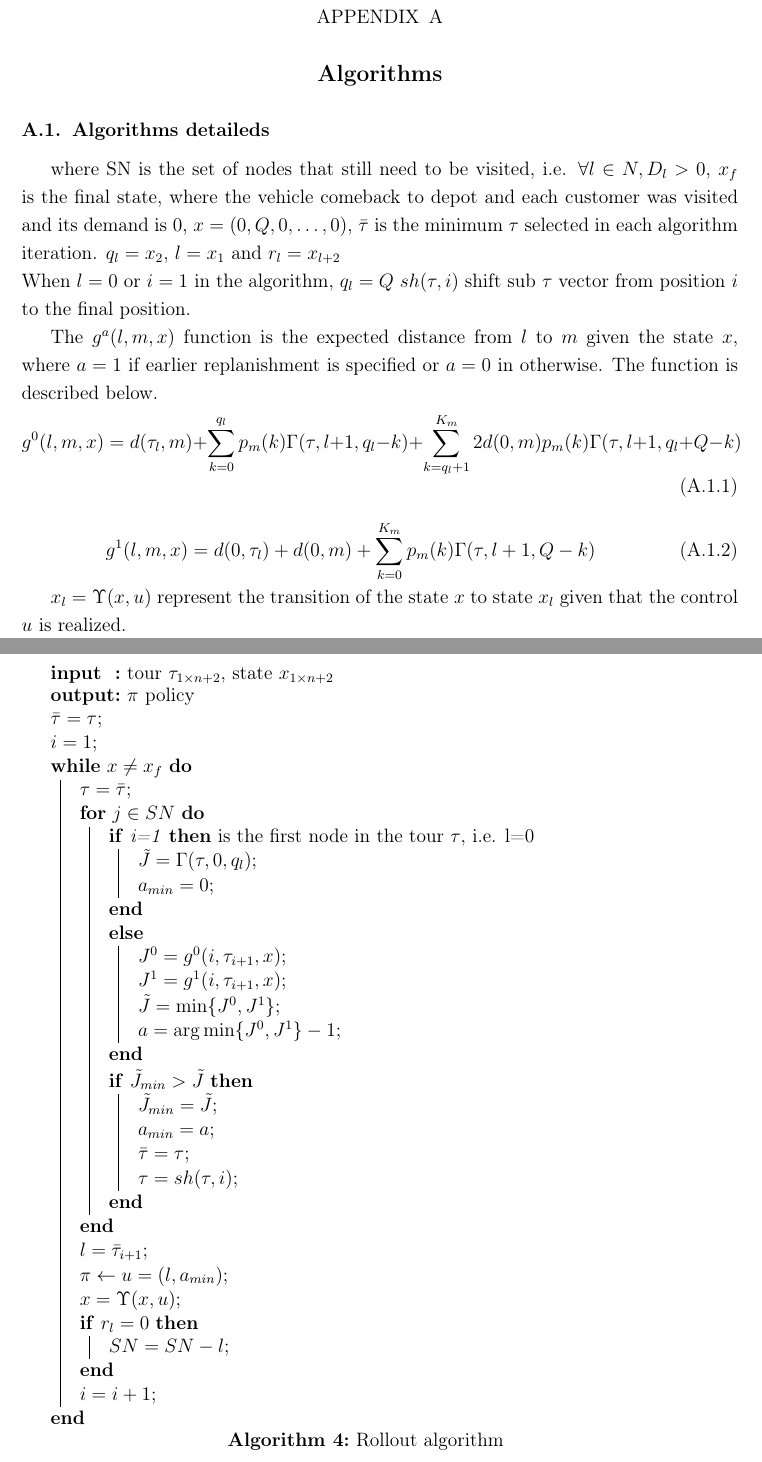
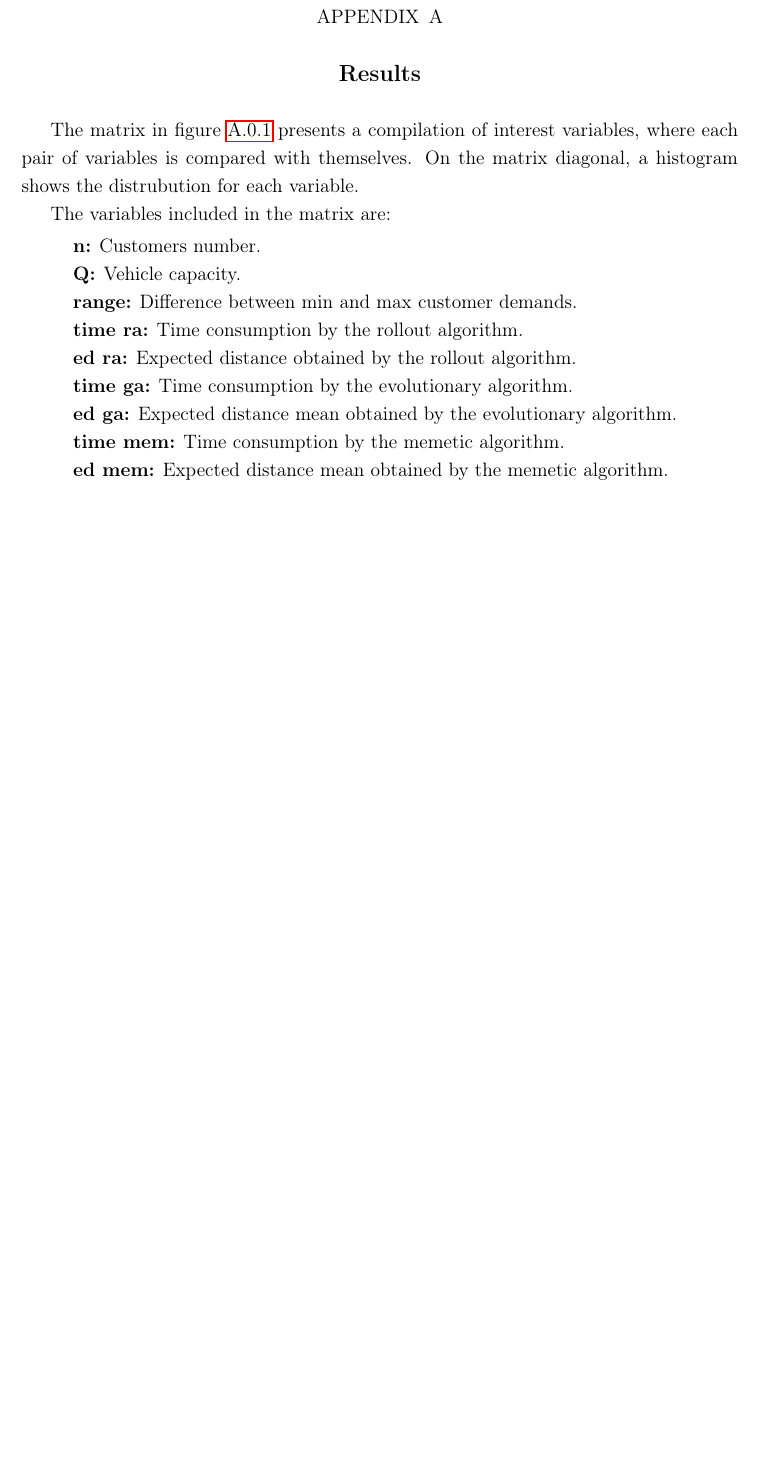
Before and after one commit to ejake/msc-dissertation, a LaTeX thesis (Final Document/docunalthesis.tex, which reads Final Document/Appendix/Appendix1.tex): two parts of pages 52 and 53 of 61 before the commit and part of page 51 of 55 after it, the two joined at a grey line, cut so that both start at the same text, the shorter picture padded with empty space. Compiled offline with pdfLaTeX.

Commit message:
Final review with Jou

```diff
--- a/Final Document/Appendix/Appendix1.tex
+++ b/Final Document/Appendix/Appendix1.tex
@@ -1,75 +1,91 @@
 \begin{appendix}
-\chapter{Algorithms}
-\label{chap:appendix1}
+% \chapter{Algorithms}
+% \label{chap:appendix1}
 
-\section{Algorithms detaileds}
-
-
-
-\begin{algorithm}
-
-\SetKwInOut{Input}{input}\SetKwInOut{Output}{output}
- \Input{tour $\tau_{1\times n+2}$, state $x_{1 \times n+2}$}
-\Output{$\pi$ policy}
-$\bar\tau = \tau$\;
-$i=1$\;
-\While{$x \neq x_f$}{
-$\tau = \bar\tau$\;
-  \For{$j \in SN$}{
-    \If(is the first node in the tour $\tau$, i.e. l=0){i=1}{
-      $\tilde{J} = \Gamma(\tau,0,q_l)$\;
-      $a_{min} = 0$\;
-    }
-    \Else{%General case
-      $J^0 = g^0(i, \tau_{i+1}, x)$\;
-      $J^1 = g^1(i, \tau_{i+1}, x)$\;
-      $\tilde{J} = \min\{J^0,J^1\}$\;
-      $a = \arg\min\{J^0,J^1\} - 1$\;
-    }
-    %Evaluate minimization
-    \If{$\tilde{J}_{min} > \tilde{J}$}{
-      $\tilde{J}_{min} = \tilde{J}$\;
-      $a_{min} = a$\;
-      $\bar\tau = \tau$\;
-      $\tau = sh(\tau,i)$\;
-    }
-  }
-  $l=\bar\tau_{i+1}$\;
-  $\pi\leftarrow u=(l,a_{min})$\;
-  $x=\Upsilon(x,u)$\;
-  \If{$r_l=0$}{
-    $SN = SN-l$\;
-  }
-  $i=i+1$\;
-}
-\caption{Rollout algorithm}\label{algo:rollout1step}
-\end{algorithm}
-
-where SN is the set of nodes that still need to be visited, i.e. $\forall l \in N, D_l > 0$,
-$x_f$ is the final state, where the vehicle comeback to depot and each customer was visited and its demand is $0$, $x=(0,Q,0,\ldots,0)$, $\bar\tau$ is the minimum $\tau$ selected in each algorithm iteration.
-$q_l = x_2$, $l=x_1$ and $r_l=x_{l+2}$\\
-When $l=0$ or $i=1$ in the algorithm, $q_l = Q$
-$sh(\tau,i)$ shift sub $\tau$ vector from position $i$ to the final position.
-
-The $g^a(l,m,x)$ function is the expected distance from $l$ to $m$ given the state $x$, where $a=1$ if earlier replanishment is specified or $a=0$ in otherwise. The function is described below.
-\begin{equation}\label{ra:Cost2Go0}
- g^0(l,m,x)=d(\tau_l,m)+\sum_{k=0}^{q_l}p_m(k)\Gamma(\tau,l+1,q_l-k)+\sum_{k=q_l+1}^{K_m}2d(0,m)p_m(k)\Gamma(\tau,l+1,q_l+Q-k)%Review if \Gamma(\tau,l+1,q_l+Q-k) or \Gamma(\tau,l+1,Q-k)
-\end{equation}
-
-\begin{equation}\label{ra:Cost2Go1}
- g^1(l,m,x)=d(0,\tau_l)+d(0,m)+\sum_{k=0}^{K_m}p_m(k)\Gamma(\tau,l+1,Q-k)
-\end{equation}
-
-
-$x_l = \Upsilon(x,u)$ represent the transition of the state $x$ to state $x_l$ given that the control $u$ is realized.
+% \section{Algorithms detaileds}
+%
+%
+%
+% \begin{algorithm}
+%
+% \SetKwInOut{Input}{input}\SetKwInOut{Output}{output}
+%  \Input{tour $\tau_{1\times n+2}$, state $x_{1 \times n+2}$}
+% \Output{$\pi$ policy}
+% $\bar\tau = \tau$\;
+% $i=1$\;
+% \While{$x \neq x_f$}{
+% $\tau = \bar\tau$\;
+%   \For{$j \in SN$}{
+%     \If(is the first node in the tour $\tau$, i.e. l=0){i=1}{
+%       $\tilde{J} = \Gamma(\tau,0,q_l)$\;
+%       $a_{min} = 0$\;
+%     }
+%     \Else{%General case
+%       $J^0 = g^0(i, \tau_{i+1}, x)$\;
+%       $J^1 = g^1(i, \tau_{i+1}, x)$\;
+%       $\tilde{J} = \min\{J^0,J^1\}$\;
+%       $a = \arg\min\{J^0,J^1\} - 1$\;
+%     }
+%     %Evaluate minimization
+%     \If{$\tilde{J}_{min} > \tilde{J}$}{
+%       $\tilde{J}_{min} = \tilde{J}$\;
+%       $a_{min} = a$\;
+%       $\bar\tau = \tau$\;
+%       $\tau = sh(\tau,i)$\;
+%     }
+%   }
+%   $l=\bar\tau_{i+1}$\;
+%   $\pi\leftarrow u=(l,a_{min})$\;
+%   $x=\Upsilon(x,u)$\;
+%   \If{$r_l=0$}{
+%     $SN = SN-l$\;
+%   }
+%   $i=i+1$\;
+% }
+% \caption{Rollout algorithm}\label{algo:rollout1step}
+% \end{algorithm}
+%
+% where SN is the set of nodes that still need to be visited, i.e. $\forall l \in N, D_l > 0$,
+% $x_f$ is the final state, where the vehicle comeback to depot and each customer was visited and its demand is $0$, $x=(0,Q,0,\ldots,0)$, $\bar\tau$ is the minimum $\tau$ selected in each algorithm iteration.
+% $q_l = x_2$, $l=x_1$ and $r_l=x_{l+2}$\\
+% When $l=0$ or $i=1$ in the algorithm, $q_l = Q$
+% $sh(\tau,i)$ shift sub $\tau$ vector from position $i$ to the final position.
+%
+% The $g^a(l,m,x)$ function is the expected distance from $l$ to $m$ given the state $x$, where $a=1$ if earlier replanishment is specified or $a=0$ in otherwise. The function is described below.
+% \begin{equation}\label{ra:Cost2Go0}
+%  g^0(l,m,x)=d(\tau_l,m)+\sum_{k=0}^{q_l}p_m(k)\Gamma(\tau,l+1,q_l-k)+\sum_{k=q_l+1}^{K_m}2d(0,m)p_m(k)\Gamma(\tau,l+1,q_l+Q-k)%Review if \Gamma(\tau,l+1,q_l+Q-k) or \Gamma(\tau,l+1,Q-k)
+% \end{equation}
+%
+% \begin{equation}\label{ra:Cost2Go1}
+%  g^1(l,m,x)=d(0,\tau_l)+d(0,m)+\sum_{k=0}^{K_m}p_m(k)\Gamma(\tau,l+1,Q-k)
+% \end{equation}
+%
+%
+% $x_l = \Upsilon(x,u)$ represent the transition of the state $x$ to state $x_l$ given that the control $u$ is realized.
 
 
 \chapter{Results}
 
 \label{chap:appendix2}
 
+The matrix in figure \ref{fig:comparative_results_matrix} presents a compilation of interest variables, where each pair of variables is compared with themselves. On the matrix diagonal, a histogram shows the distrubution for each variable.
+
+The variables included in the matrix are:
+
+\begin{description}
+ \item[n] Customers number.
+ \item[Q] Vehicle capacity.
+ \item[range] Difference between min and max customer demands.
+ \item[time ra] Time consumption by the rollout algorithm.
+ \item[ed ra] Expected distance obtained by the rollout algorithm.
+ \item[time ga] Time consumption by the evolutionary algorithm.
+ \item[ed ga] Expected distance mean obtained by the evolutionary algorithm.
+ \item[time mem] Time consumption by the memetic algorithm.
+ \item[ed mem] Expected distance mean obtained by the memetic algorithm.
+\end{description}
+
+
 \begin{landscape}
-
 \begin{figure}[!htbp]
   \begin{center}
    \includegraphics[width=1.4\textwidth]{Images/Chapter5/comparative_results_matrix.eps}
```
Also changed, not shown: Final Document/Chapter1/Chapter1.tex (+1 -1 lines), Final Document/Chapter2/Preliminars.tex (+1 -1 lines), Final Document/Chapter5/Results.tex (+3 -3 lines), Final Document/docunalthesis.tex (+1 -1 lines), Final Document/docunalthesis.pdf, Final Document/Appendix/Appendix1.tex (44 more changed lines), 10 other files.
